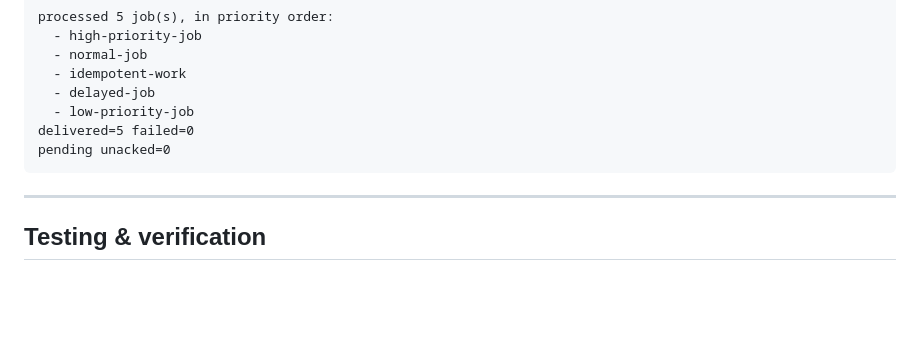
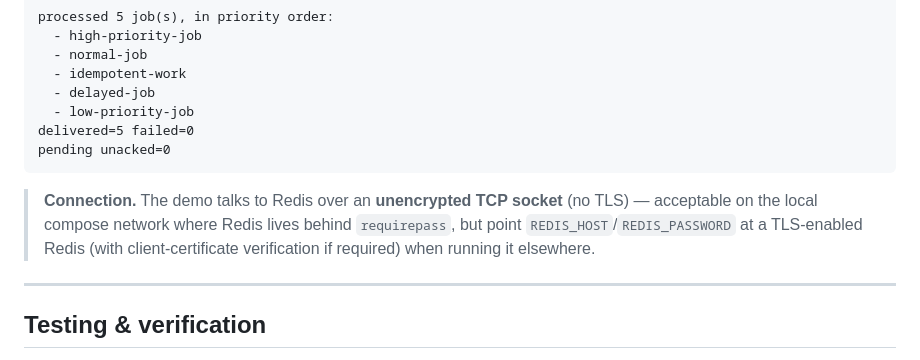
Before and after one commit to jordimarsal/redis-toolkit, a Markdown page: README.md, the part around the change. GitHub-like rendering; blank space fills up the shorter version.

Commit message:
docs(jobqueue): note plaintext connection in demo section

````diff
--- a/README.md
+++ b/README.md
@@ -266,6 +266,8 @@ delivered=5 failed=0
 pending unacked=0
 ```
 
+> **Connection.** The demo talks to Redis over an **unencrypted TCP socket** (no TLS) — acceptable on the local compose network where Redis lives behind `requirepass`, but point `REDIS_HOST`/`REDIS_PASSWORD` at a TLS-enabled Redis (with client-certificate verification if required) when running it elsewhere.
+
 ---
 
 ## Testing & verification
````
